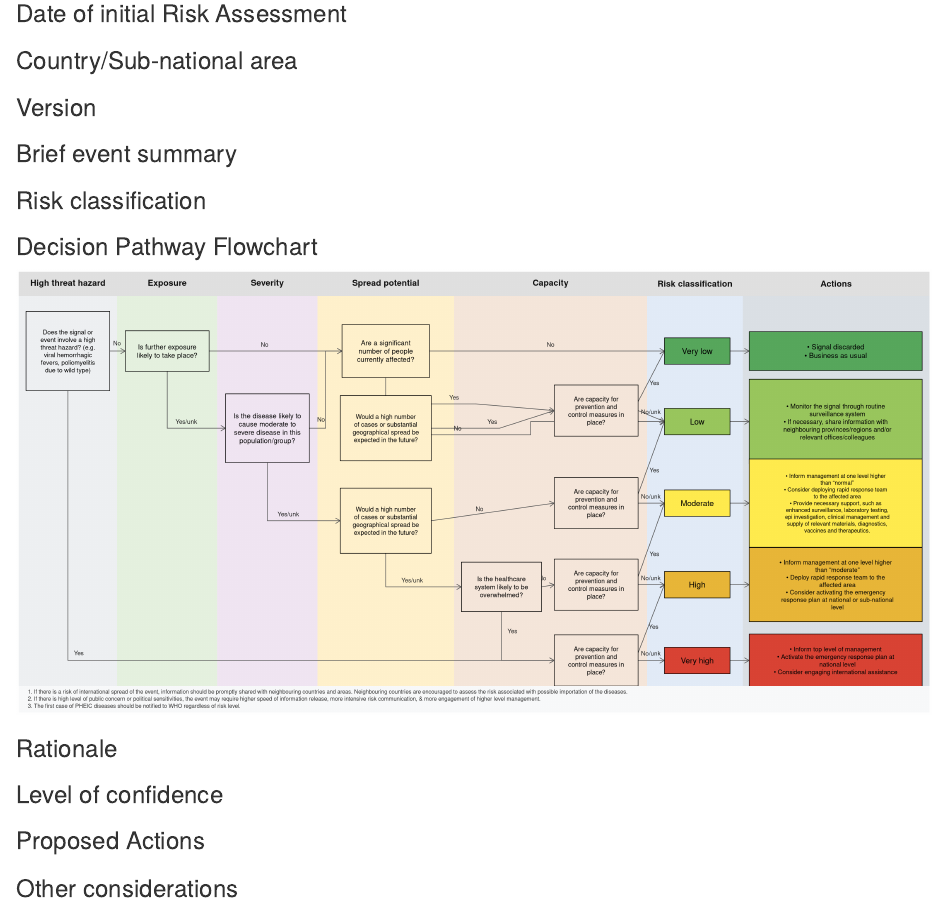
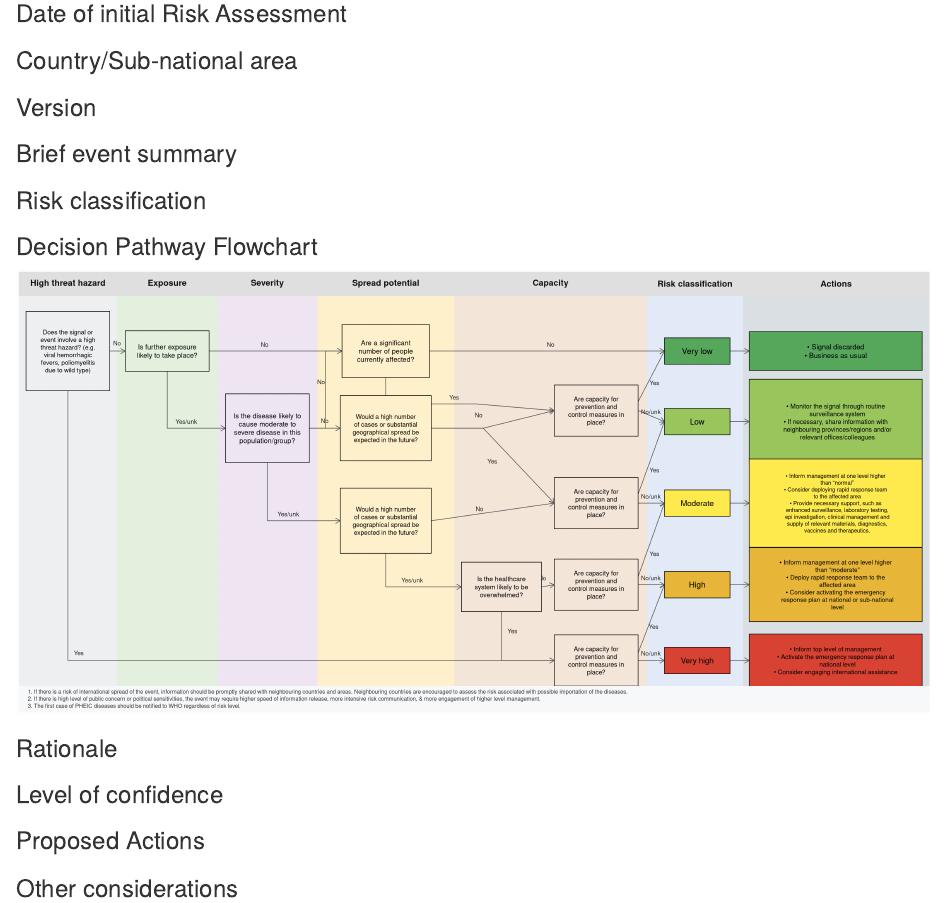
Before and after one commit to Dhihram/WHO_SEAR, an R Markdown document (QIRA/report_word.Rmd): the page in a window 1100 px wide, from 130 px down. Rendered offline with R 4.5, knitr and Pandoc, with nearby package versions; drawn as R Markdown's standard HTML page in place of the format the file asks for.

Commit message:
Update report_word.Rmd

```diff
--- a/QIRA/report_word.Rmd
+++ b/QIRA/report_word.Rmd
@@ -174,18 +174,23 @@ route("hazard->cap4", rbind(c(.054, .730), c(.054, .118), c(.588, .118)), 'Yes',
 route("exposure->severity", rbind(c(.163, .774), c(.163, .645), c(.227, .645)), 'Yes/unk', c(.184, .660))
 route("exposure->current", rbind(c(.209, .820), c(.355, .820)), 'No', c(.270, .835))
 
-# Severity -> Current / Future2
-route(c("severity->future1", "severity->current"), rbind(c(.319, .645), c(.337, .645), c(.337, .820), c(.355, .820)), 'No', c(.332, .665))
+# Severity -> Future1 (Box 4, DIRECT HORIZONTAL LINE) / Future2
+# Direct horizontal branch into Box 4 (future1)
+route(c("severity->future1", "severity->Q4.2a"), rbind(c(.319, .645), c(.353, .645)), 'No', c(.336, .662))
+
+# Elbow branch going up only if an assessment ever routes from Severity to Current (upper box)
+route("severity->current", rbind(c(.319, .645), c(.337, .645), c(.337, .820), c(.355, .820)), 'No', c(.332, .750))
+
+# Severity -> Future2 ("Yes/unk" dropping down)
 route("severity->future2", rbind(c(.273, .567), c(.273, .435), c(.353, .435)), 'Yes/unk', c(.296, .450))
 
 # Current -> Very Low (risk1) / Cap1
 route("current->risk1", rbind(c(.451, .820), c(.709, .820)), 'No', c(.584, .835))
 route("current->cap1", rbind(c(.403, .760), c(.403, .700), c(.502, .700), c(.588, .685)), 'Yes', c(.478, .715))
 
-# Future1 -> Cap1 / Cap2 / Low (risk2)
-# Accepts both "future1->cap1" and "future1->cap2" aliases
-route(c("future1->cap1", "future1->cap2"), rbind(c(.453, .645), c(.528, .645), c(.588, .685)), 'Yes', c(.520, .660))
-route("future1->risk2", rbind(c(.453, .630), c(.562, .630), c(.562, .660), c(.709, .660)), 'No', c(.482, .645))
+# Future1 (Box 4) -> Cap1 ("No", goes up) / Cap2 (Box 5, "Yes", goes down)
+route("future1->cap1", rbind(c(.453, .645), c(.510, .645), c(.588, .685)), 'No', c(.505, .675))
+route(c("future1->cap2", "future1->cap2"), rbind(c(.453, .645), c(.510, .645), c(.588, .475)), 'Yes', c(.520, .570))
 
 # Future2 -> Cap2 / Healthcare
 route("future2->cap2", rbind(c(.453, .435), c(.588, .475)), 'No', c(.506, .462))
@@ -208,7 +213,7 @@ route("cap3->risk4", rbind(c(.680, .290), c(.709, .290)), 'No/unk', c(.694, .305
 route("cap4->risk4", rbind(c(.680, .135), c(.709, .290)), 'Yes', c(.697, .195))
 route("cap4->risk5", rbind(c(.680, .118), c(.709, .118)), 'No/unk', c(.694, .134))
 
-# Risk level -> Action boxes (Matching "riskX->actionX" keys from app.R)
+# Risk level -> Action boxes
 route("risk1->action1", rbind(c(.781, .820), c(.802, .820)))
 route("risk2->action2", rbind(c(.781, .660), c(.802, .660)))
 route("risk3->action3", rbind(c(.781, .475), c(.802, .475)))
```
